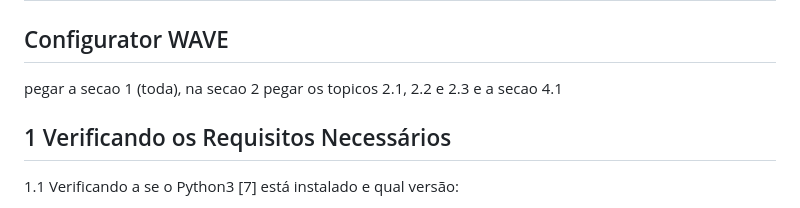
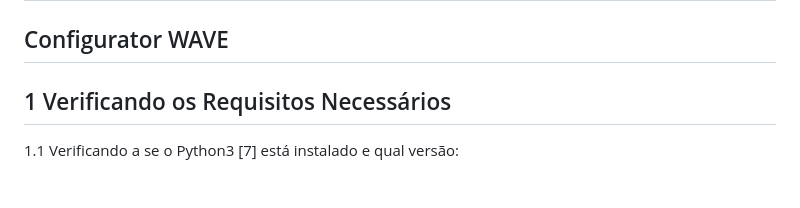
Before and after one commit to ifpb/wave, a Markdown page: README.md, the part around the change. Rendered like a GitHub page.

```diff
--- a/README.md
+++ b/README.md
@@ -2,7 +2,6 @@
 
 ## Configurator WAVE
 
-pegar a secao 1 (toda), na secao 2 pegar os topicos 2.1, 2.2 e 2.3 e a secao 4.1
 
 ## 1 Verificando os Requisitos Necessários
 
```
